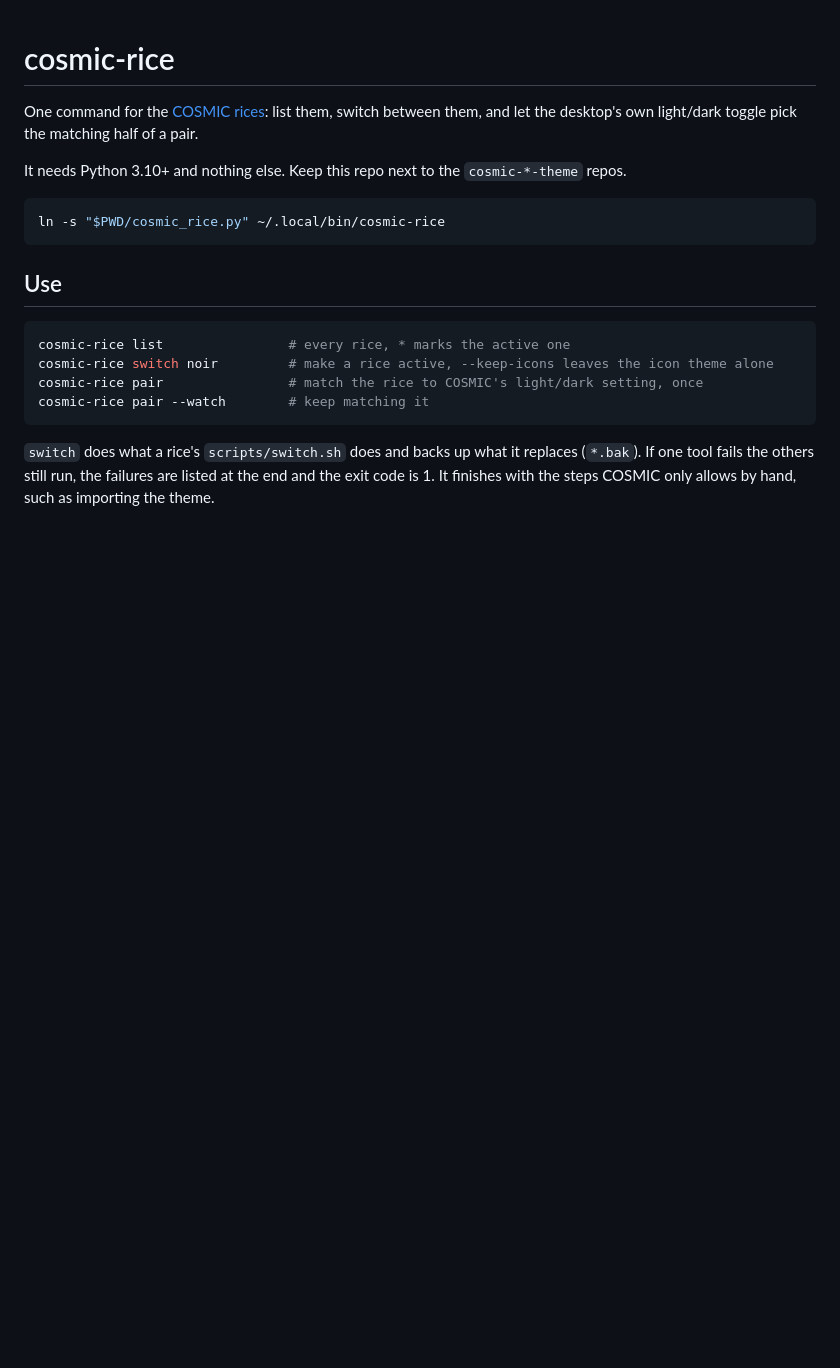
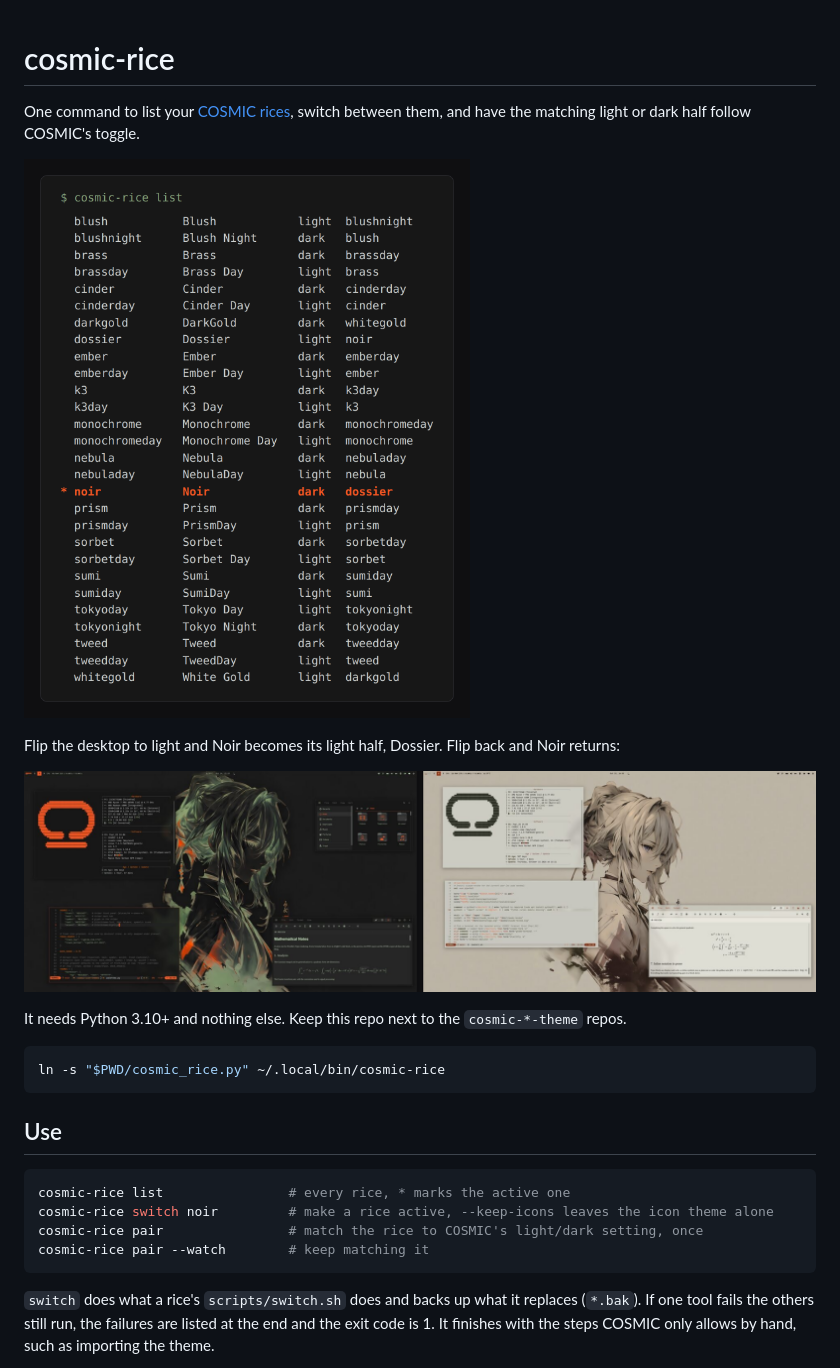
Before and after one commit to atraxsrc/themebox, a Markdown page: README.md, the part around the change. GitHub-like rendering; pictures changed too: assets/list.png (added), assets/pair.jpg (added); blank space fills up the shorter version.

Commit message:
README: say what it does up front, add screenshots

```diff
--- a/README.md
+++ b/README.md
@@ -1,7 +1,13 @@
 # cosmic-rice
 
-One command for the [COSMIC rices](https://atraxsrc.github.io/cosmic-rices/): list them, switch between
-them, and let the desktop's own light/dark toggle pick the matching half of a pair.
+One command to list your [COSMIC rices](https://atraxsrc.github.io/cosmic-rices/), switch between them,
+and have the matching light or dark half follow COSMIC's toggle.
+
+![cosmic-rice list showing every rice, its mode and its pair, with Noir marked active](assets/list.png)
+
+Flip the desktop to light and Noir becomes its light half, Dossier. Flip back and Noir returns:
+
+![The Noir desktop beside the Dossier desktop, the dark and light halves of one pair](assets/pair.jpg)
 
 It needs Python 3.10+ and nothing else. Keep this repo next to the `cosmic-*-theme` repos.
 
```
